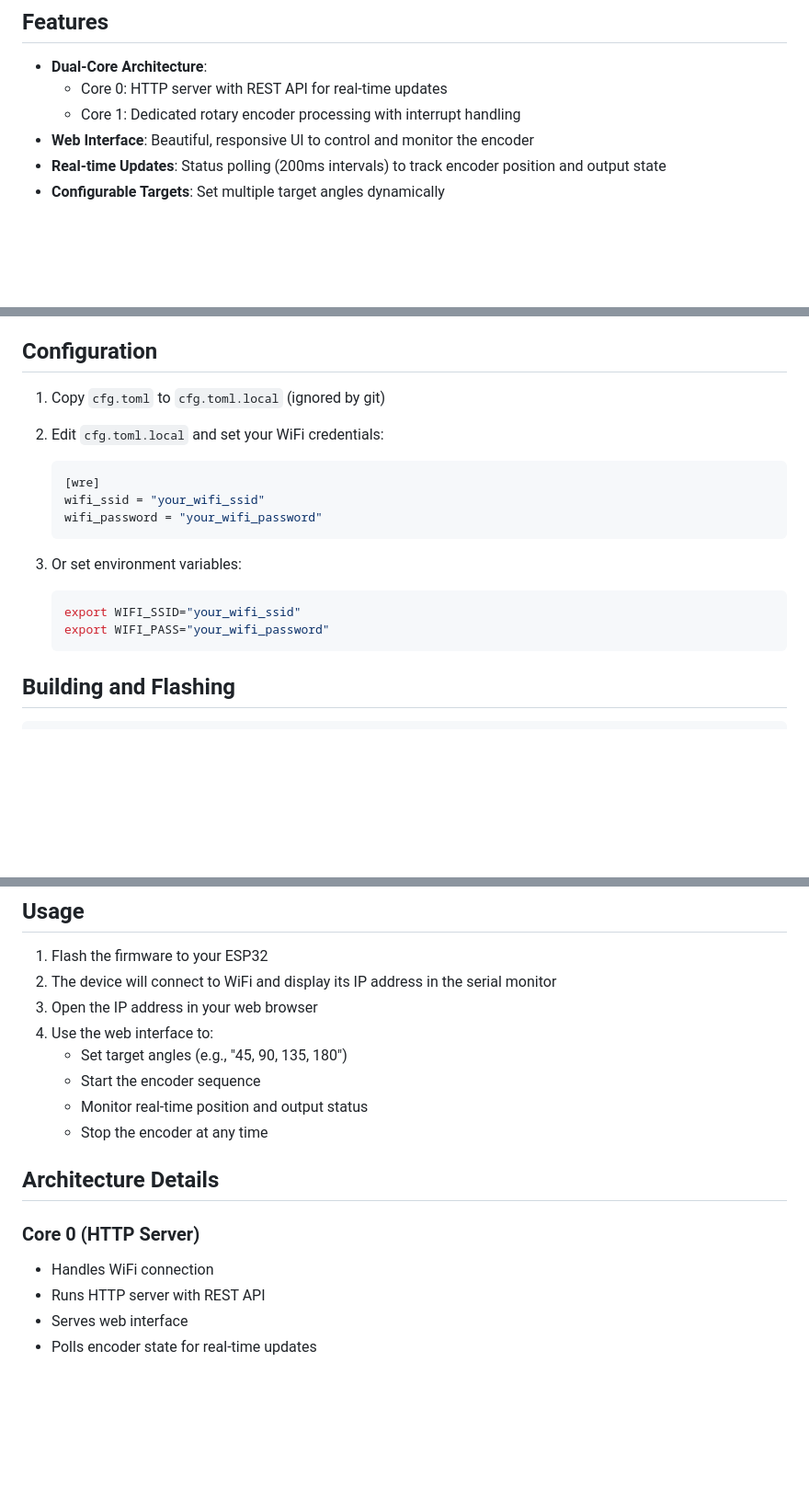
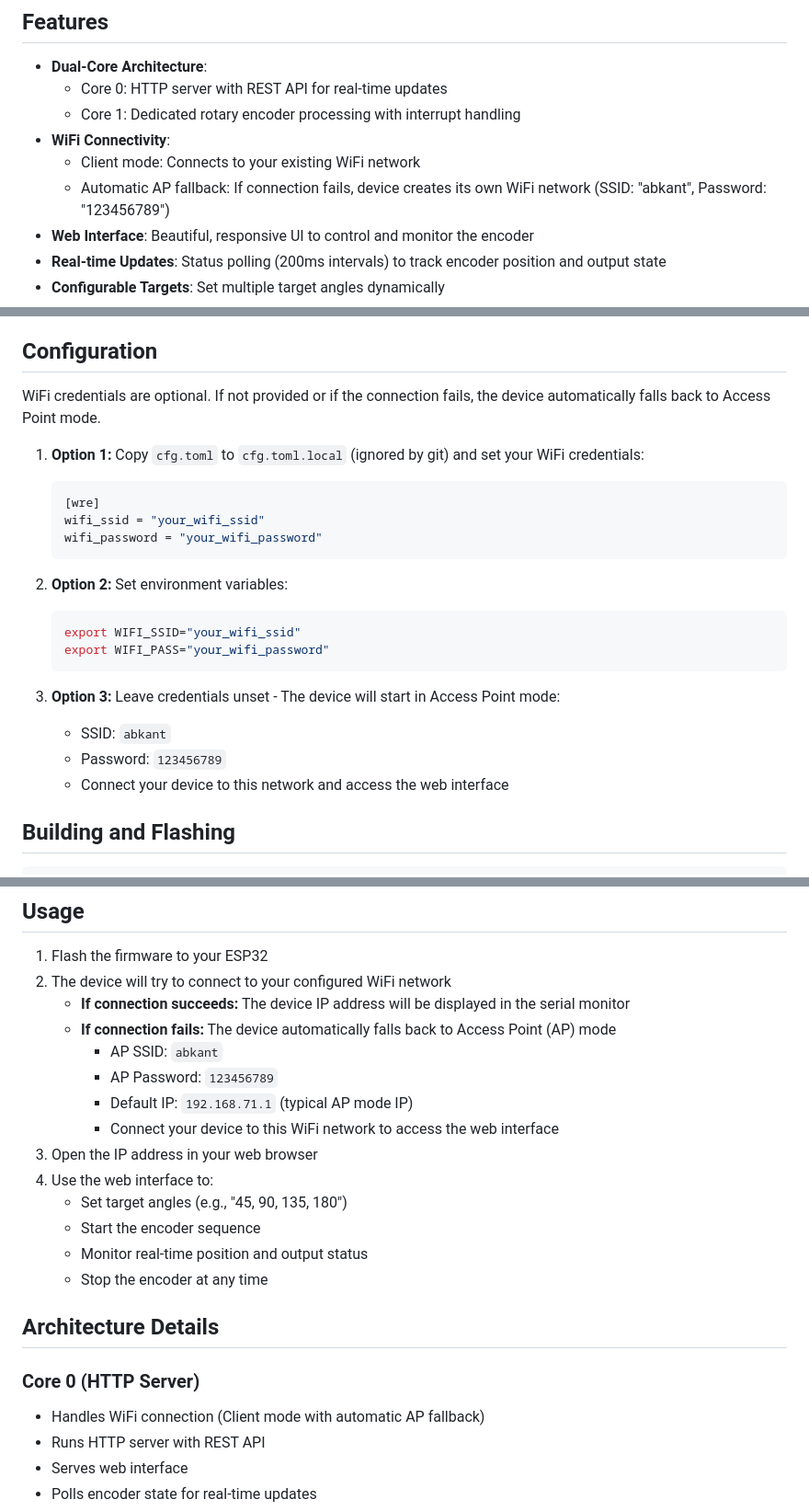
Before and after one commit to borisov-r/wre, a Markdown page: README.md, 3 parts joined by grey strips. Shown at 92% size. Rendered like a GitHub page; blank space fills up the shorter version.

Commit message:
Update README documentation for WiFi AP fallback feature
Co-authored-by: borisov-r <834432+borisov-r@users.noreply.github.com>

````diff
--- a/README.md
+++ b/README.md
@@ -22,6 +22,9 @@ This project implements a wireless rotary encoder control system for ESP32, rewr
 - **Dual-Core Architecture**:
   - Core 0: HTTP server with REST API for real-time updates
   - Core 1: Dedicated rotary encoder processing with interrupt handling
+- **WiFi Connectivity**:
+  - Client mode: Connects to your existing WiFi network
+  - Automatic AP fallback: If connection fails, device creates its own WiFi network (SSID: "abkant", Password: "123456789")
 - **Web Interface**: Beautiful, responsive UI to control and monitor the encoder
 - **Real-time Updates**: Status polling (200ms intervals) to track encoder position and output state
 - **Configurable Targets**: Set multiple target angles dynamically
@@ -62,19 +65,25 @@ This project implements a wireless rotary encoder control system for ESP32, rewr
 2. **ESP-IDF** (automatically handled by esp-idf-sys)
 
 ## Configuration
-1. Copy `cfg.toml` to `cfg.toml.local` (ignored by git)
-2. Edit `cfg.toml.local` and set your WiFi credentials:
+WiFi credentials are optional. If not provided or if the connection fails, the device automatically falls back to Access Point mode.
+
+1. **Option 1:** Copy `cfg.toml` to `cfg.toml.local` (ignored by git) and set your WiFi credentials:
    ```toml
    [wre]
    wifi_ssid = "your_wifi_ssid"
    wifi_password = "your_wifi_password"
    ```
 
-3. Or set environment variables:
+2. **Option 2:** Set environment variables:
    ```bash
    export WIFI_SSID="your_wifi_ssid"
    export WIFI_PASS="your_wifi_password"
    ```
+
+3. **Option 3:** Leave credentials unset - The device will start in Access Point mode:
+   - SSID: `abkant`
+   - Password: `123456789`
+   - Connect your device to this network and access the web interface
 
 ## Building and Flashing
 ```bash
@@ -92,7 +101,13 @@ espflash flash --monitor target/xtensa-esp32-espidf/release/wre
 
 ## Usage
 1. Flash the firmware to your ESP32
-2. The device will connect to WiFi and display its IP address in the serial monitor
+2. The device will try to connect to your configured WiFi network
+   - **If connection succeeds:** The device IP address will be displayed in the serial monitor
+   - **If connection fails:** The device automatically falls back to Access Point (AP) mode
+     - AP SSID: `abkant`
+     - AP Password: `123456789`
+     - Default IP: `192.168.71.1` (typical AP mode IP)
+     - Connect your device to this WiFi network to access the web interface
 3. Open the IP address in your web browser
 4. Use the web interface to:
    - Set target angles (e.g., "45, 90, 135, 180")
@@ -103,7 +118,7 @@ espflash flash --monitor target/xtensa-esp32-espidf/release/wre
 ## Architecture Details
 
 ### Core 0 (HTTP Server)
-- Handles WiFi connection
+- Handles WiFi connection (Client mode with automatic AP fallback)
 - Runs HTTP server with REST API
 - Serves web interface
 - Polls encoder state for real-time updates
````
